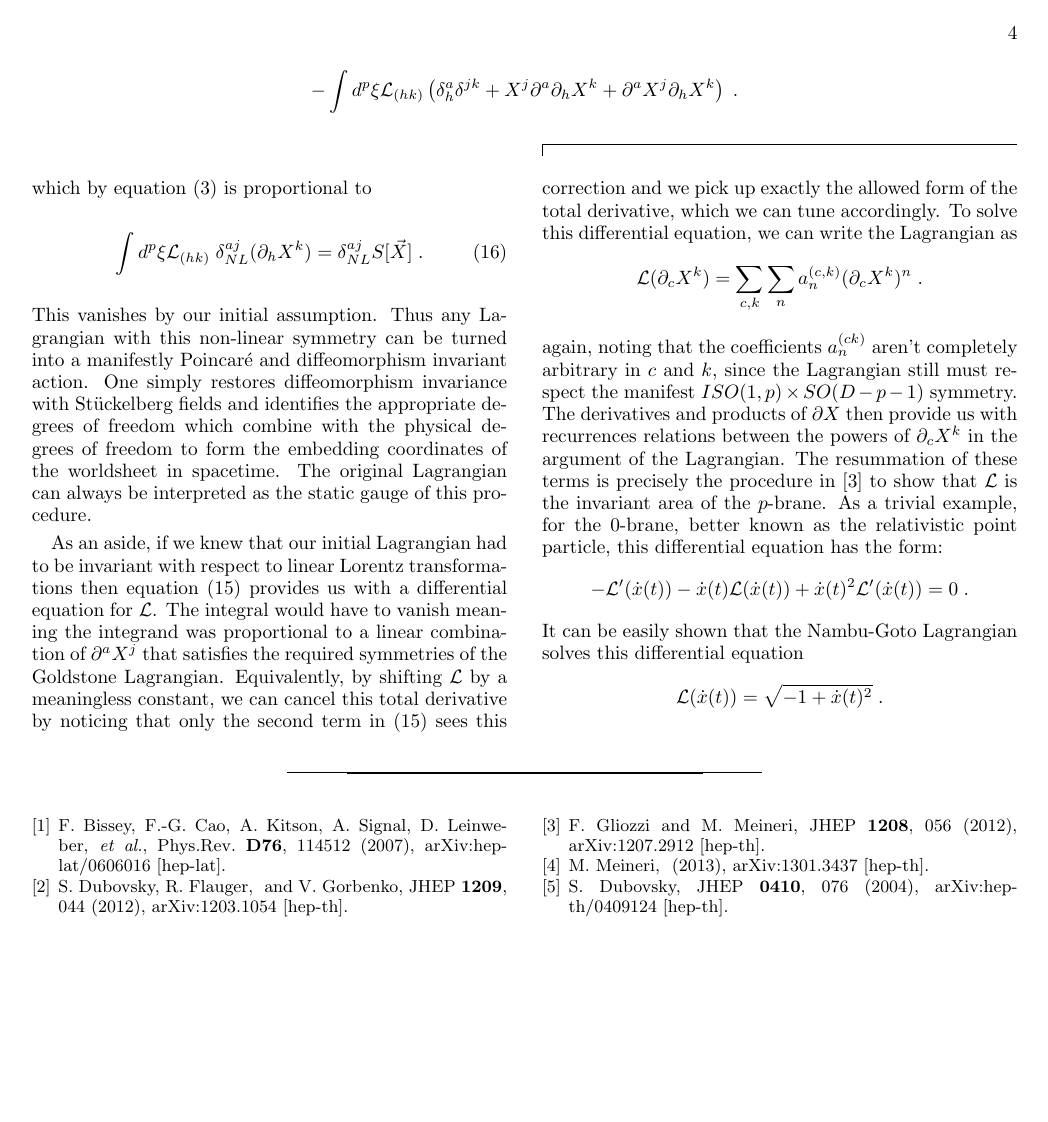
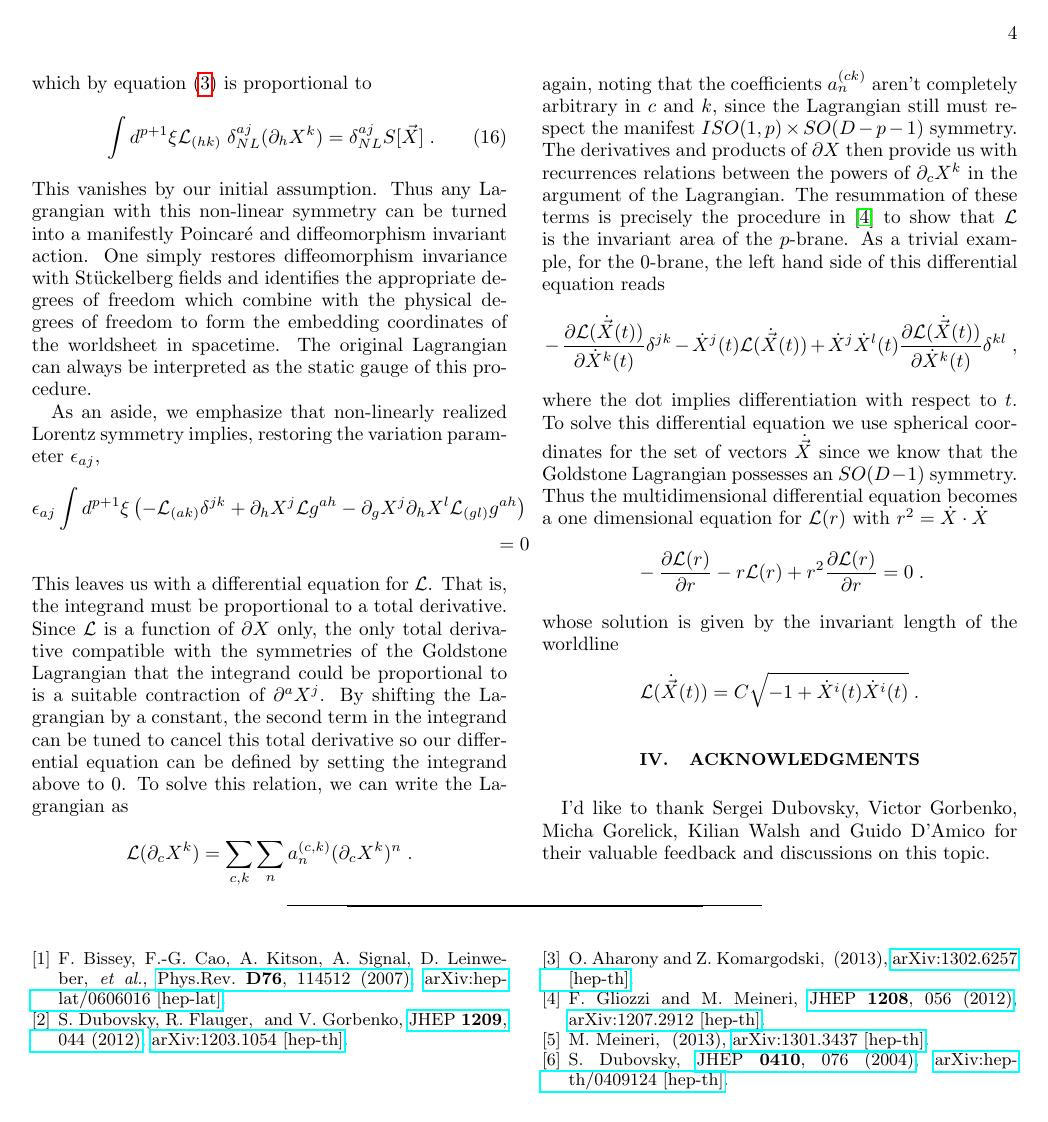
Before and after one commit to coopaloopster/stueck, a LaTeX paper (diffstueck.tex): page 4 of 4. The pictures show the PDF file diffstueck.pdf that the author committed with the source.

Commit message:
Last edit

```diff
--- a/diffstueck.tex
+++ b/diffstueck.tex
@@ -56,14 +81,15 @@ local action compatible with the Poincar\'e symmetry of the theory, as
 well as diffeomorphism invariance of the worldsheet. On the other hand, as with any gauge symmetry, the
 diffeomorphism invariance of the theory leaves us with a huge redundancy in our description and obscures the counting of physical degrees of freedom.
 The natural language to describe the string dynamics directly in terms of propagating degrees freedom  is that of Goldstone bosons
- (see, e.g., \cite{Dubovsky:2012sh} for a recent discussion of effective strings from this viewpoint).
+(see, e.g., \cite{Dubovsky:2012sh} or \cite{Aharony:2013ipa} for a recent discussion of effective strings from this viewpoint). All of our discussion applies equally well for any $p$-brane, rather than just a string,
+so we consider this more general case in what follows.
 A  straight $p$-brane spontaneously breaks the target space Poincar\'e group $ISO(1,D-1)$ down to the direct product of Poincar\'e
 transformations along the $p$-brane and rotations in the transverse hyperplane,
-  $ISO(1,p)\times SO(D-p-1)$ . The Goldstone Lagrangian can then be written
+$ISO(1,p)\times SO(D-p-1)$. The Goldstone Lagrangian can then be written
 as a derivative expansion of the form
 \begin{eqnarray}
 \label{action}
-    S =  \int d^d \sigma (c_1 \partial_a X^i \partial^a X_i +
+S =  \int d^{p + 1} \sigma (c_1 \partial_a X^i \partial^a X_i +
     c_2 (\partial_a X^i \partial^a X_i)^2 +  \\
-    c_3 (\partial_a X^i \partial_b X_i)(\partial^a X^j \partial^b X_j) + \cdots \; , \nonumber
+    c_3 (\partial_a X^i \partial_b X_i)(\partial^a X^j \partial^b X_j) + \cdots )\; , \nonumber
 \end{eqnarray}
@@ -93,2 +119,3 @@ $\delta^{aj}X^i= \delta^{ij}  \sigma^a $. It is convenient to use the ``scaling"
 of an operator to label operators that do not mix under (\ref{NLboost}).
 Initially, it was claimed that this way, already at scaling two, one may construct actions invariant under   (\ref{NLboost}), which do not correspond
+to any local geometric invariant. This claim was later revoked in \cite{Meineri:2013ew}, however the general question remains.
@@ -96,5 +122,2 @@ to any local geometric invariant. This claim was later revoked in \cite{Meineri:
 
 The purpose of this note is to show that the natural expectation is correct and there is a one-to-one correspondence between $p$-brane actions
-in the form (\ref{diffaction}) and (\ref{action}).
-To achieve this we use the St\"uckelberg technique
-to (re)introduce reparametrization invariance.
@@ -141,3 +166,4 @@ As explained above, it should be invariant under the non-linearly realized Loren
 \begin{eqnarray}
     \delta^{a j}_{NL} S \left[ \vec{X}(\vec{\sigma}) \right]
     =
+    \int d^{p+1} \sigma  \frac{\delta S[ \vec{X}(\vec{\sigma}) ]}{\delta X^i}
@@ -202,9 +227,10 @@ of actions invariant under the non-linearly realized  Lorentz (\ref{NLboost}) an
 %****************************
 Given the somewhat abstract nature of the general proof of the previous section, we feel it is instructve to follow in more details
  how the St\"uckelberg procedure works in a concrete example. For simplicity, let us consider the case when the action has scaling zero,
- {\it i.e.} the Lagrangian is a function of the first derivatives $\partial X^i$ only. The first step of the St\"uckelberg procedure results in an action of the form
+ {\it i.e.} the Lagrangian is a function of the first derivatives $\partial_c X^i$ only. The first step of the St\"uckelberg procedure
+ results in an action of the form
 \begin{eqnarray}
-    S[\vec{X}(\vec{\eta}(\vec{\sigma}))] = \int d^p \sigma \mathcal{L}
+    S[\vec{X}(\vec{\eta}(\vec{\sigma}))] = \int d^{p+1} \sigma \mathcal{L}
      (\partial_c X^i (\vec{\eta}(\vec{\sigma}))) \; , \nonumber
 \end{eqnarray}
 where partial derivatives $\partial_c$ will always refer to differentiation with respect to the variable of integration
@@ -277,5 +300,5 @@ Lagrangian depend on $\partial \xi$. The differentiation of the determinant alon
 St\"uckelberg field yields:
 \begin{equation}
 \label{term2}
-    \mathrm{det} ( \partial_e \xi^d ) J^f_h \partial_f X^j \mathcal{L} \; g^{a h} \; .
+    \mathrm{det} ( \partial \xi ) J^f_h \partial_f X^j \mathcal{L} \; g^{a h} \; .
 \end{equation}
@@ -283,6 +306,6 @@ The differentiation of the Lagrangian, after implementing (\ref{chainrulexi}) le
 \begin{eqnarray}
 \label{term3}
-    - \mathrm{det} ( \partial_e \xi^d ) ( J^f_g \partial_f X^j )
+    - \mathrm{det} ( \partial \xi ) ( J^f_g \partial_f X^j )
     ( J^c_h \partial_{c} X^l ) \mathcal{L}_{(g l)} g^{a h} \; .
 \end{eqnarray}
 The variation of the action is now the sum of equations (\ref{term1}), (\ref{term2}) and (\ref{term3}).  We perform one more change
@@ -300,8 +323,6 @@ The variation becomes:
 \end{equation}
 The second term we integrate by parts:
 \begin{gather}
-    \partial_h X^j \mathcal{L} \rightarrow
-    - X^j \partial_h \mathcal{L} = - X^i \frac{\partial (\partial_d X^k)}{\partial \xi^h}
-    \mathcal{L}_{(d k)} \nonumber \\
-    = - X^j \partial_h \partial_d X^k \mathcal{L}_{(d k)} \; . \nonumber
+    \partial^a X^j \mathcal{L} \rightarrow
+    - X^j \partial^a \mathcal{L} = - X^j \partial^a \partial_d X^k \mathcal{L}_{(d k)} \; . \nonumber
 \end{gather}
@@ -319,7 +339,7 @@ the Lagrangian leaving us with
 \end{widetext}
 which by equation (\ref{NLboost}) is proportional to
 \begin{equation}
-    \int d^p \xi \mathcal{L}_{(h k)} \; \delta^{a j}_{NL} (\partial_h X^k)
+    \int d^{p+1} \xi \mathcal{L}_{(h k)} \; \delta^{a j}_{NL} (\partial_h X^k)
     = \delta^{a j}_{NL} S[\vec{X}] \; .
 \end{equation}
 This vanishes by our initial assumption. Thus any Lagrangian with this non-linear symmetry can be turned into a
@@ -328,13 +348,21 @@ with St\"uckelberg fields and identifies the appropriate degrees of freedom whic
 degrees of freedom to form the embedding coordinates of the worldsheet in spacetime. The original
 Lagrangian can always be interpreted as the static gauge of this procedure.
 
-As an aside, if we knew that our initial Lagrangian had to be invariant with respect to linear Lorentz transformations
-then equation (\ref{diffeq}) provides us with a differential equation for $\mathcal{L}$.  The integral would have to
-vanish meaning the integrand was proportional to a linear combination of $\partial^a X^j$ that satisfies the required symmetries
-of the Goldstone Lagrangian.  Equivalently, by shifting $\mathcal{L}$ by a
-meaningless constant, we can cancel this total derivative by noticing that only the second term in (\ref{diffeq}) sees
-this correction and we pick up exactly the allowed form of the total derivative, which we can tune accordingly.
-To solve this differential equation, we can write the Lagrangian as
+As an aside, we emphasize that non-linearly realized Lorentz symmetry implies, restoring the variation parameter $\epsilon_{a j}$,
+\begin{eqnarray}
+    \epsilon_{a j} \int d^{p+1} \xi \left(
+    -\mathcal{L}_{(a k)} \delta^{j k}
+    + \partial_h X^j \mathcal{L} g^{a h}
+    - \partial_g X^j \partial_h X^l \mathcal{L}_{(g l)} g^{a h} \right) \nonumber \\
+    = 0 \nonumber
+\end{eqnarray}
+This leaves us with a differential equation for $\mathcal{L}$. That is, the integrand must be
+proportional to a total derivative. Since $\mathcal{L}$ is a function of
+$\partial X$ only, the only total derivative compatible with the symmetries of the Goldstone Lagrangian
+that the integrand could be proportional to is a suitable contraction of $\partial^a X^j$. By shifting the
+Lagrangian by a constant, the second term in the integrand can be tuned to cancel this total derivative so
+our differential equation can be defined by setting the integrand above to 0.
+To solve this relation, we can write the Lagrangian as
 \begin{equation}
     \mathcal{L}(\partial_c X^k) = \sum_{c, k} \sum_n a^{(c, k)}_n (\partial_c X^k)^n \; . \nonumber
 \end{equation}
@@ -342,14 +370,25 @@ again, noting that the coefficients $a_n^{(c k)}$ aren't completely arbitrary in
 respect the manifest $ISO(1,p) \times SO(D-p-1)$ symmetry. The derivatives and products of $\partial X$ then provide us with
 recurrences relations between the powers of $\partial_c X^k$ in the argument of the Lagrangian. The resummation of these terms
 is precisely the procedure in \cite{Gliozzi:2012cx} to show that $\mathcal{L}$ is the invariant area of the $p$-brane.
-As a trivial example, for the $0$-brane, better known as the relativistic point particle, this differential equation has the form:
+As a trivial example, for the $0$-brane, the left hand side of this differential equation reads
 \begin{equation}
-    -\mathcal{L}'(\dot{x}(t)) - \dot{x}(t) \mathcal{L}(\dot{x}(t)) + \dot{x}(t)^2 \mathcal{L}'(\dot{x}(t)) = 0 \; . \nonumber
+    -\frac{\partial \mathcal{L}(\dot{\vec{X}}(t) )}{\partial \dot{X}^k(t) } \delta^{jk} - \dot{X}^j(t) \mathcal{L}(\dot{\vec{X}}(t))
+    + \dot{X}^j \dot{X}^l(t) \frac{\partial \mathcal{L}(\dot{\vec{X}}(t) )}{\partial \dot{X}^k(t)} \delta^{kl} \; , \nonumber
 \end{equation}
-It can be easily shown that the Nambu-Goto Lagrangian solves this differential equation
+where the dot implies differentiation with respect to $t$.  To solve this differential equation we use spherical coordinates for the
+set of vectors $\dot{\vec{X}}$ since we know that the Goldstone Lagrangian possesses an $SO(D-1)$ symmetry.
+Thus the multidimensional differential equation becomes a one dimensional equation for $\mathcal{L}(r)$ with $r^2 = \dot{X} \cdot \dot{X}$
 \begin{equation}
-    \mathcal{L}(\dot{x}(t)) = \sqrt{-1 + \dot{x}(t)^2} \; . \nonumber
+    -\frac{\partial \mathcal{L}(r)}{\partial r} - r \mathcal{L}(r) + r^2 \frac{\partial \mathcal{L}(r)}{\partial r} = 0 \; . \nonumber
 \end{equation}
+\\
+whose solution is given by the invariant length of the worldline
+\begin{equation}
+    \mathcal{L}(\dot{\vec{X}}(t)) = C \sqrt{-1 + \dot{X}^i(t) \dot{X}^i(t)} \; . \nonumber
+\end{equation}
+
+\section{Acknowledgments}
+I'd like to thank Sergei Dubovsky, Victor Gorbenko, Micha Gorelick, Kilian Walsh and Guido D'Amico for their valuable feedback and discussions on this topic.
 
 \bibliography{diffstueck}
 
```
Also changed, not shown: diffstueck.bib (+13 -0 lines), diffstueck.bbl, diffstueck.pdf, diffstueck.tex (91 more changed lines), 5 other files. Lines whose indentation alone changed are shown as unchanged.
